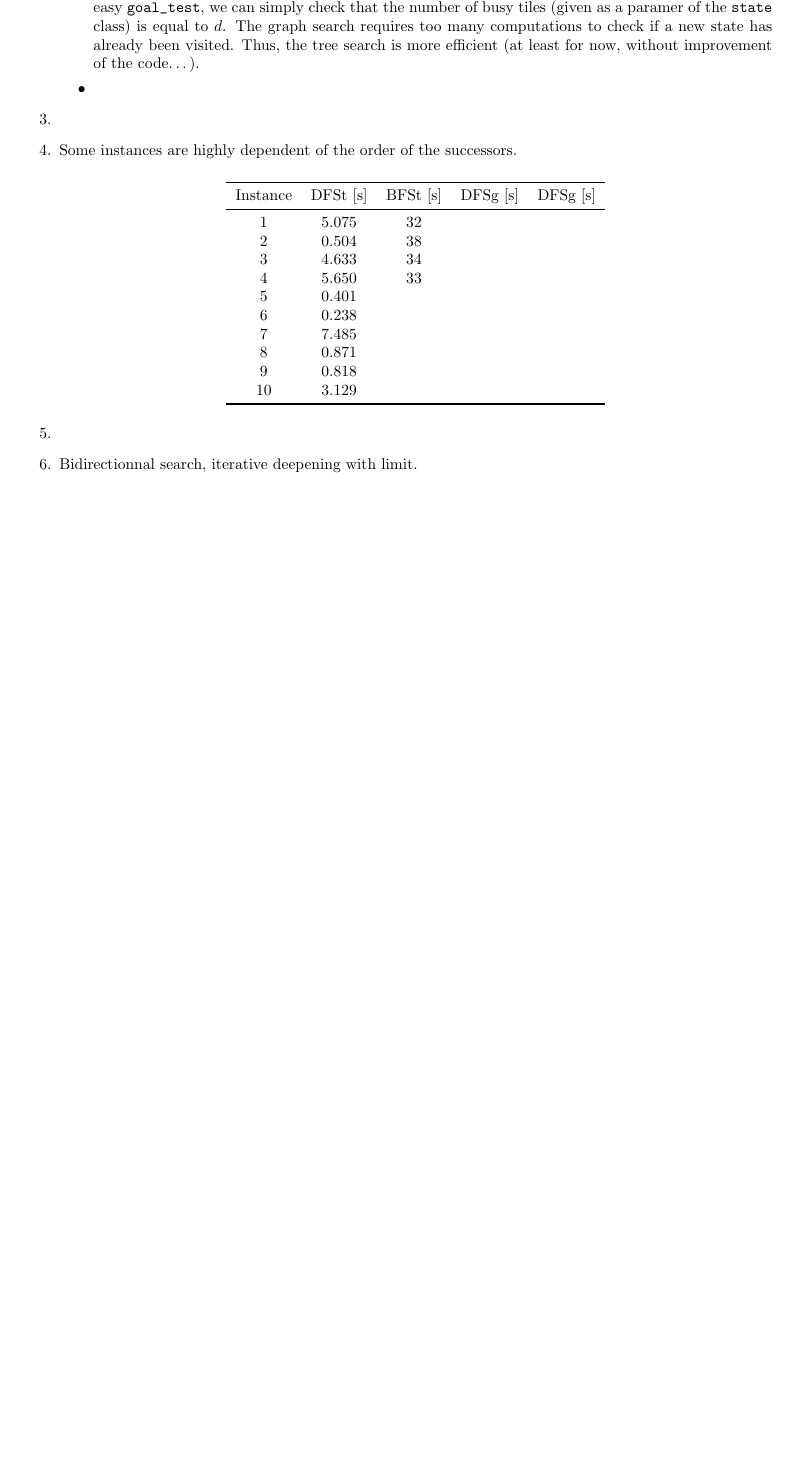
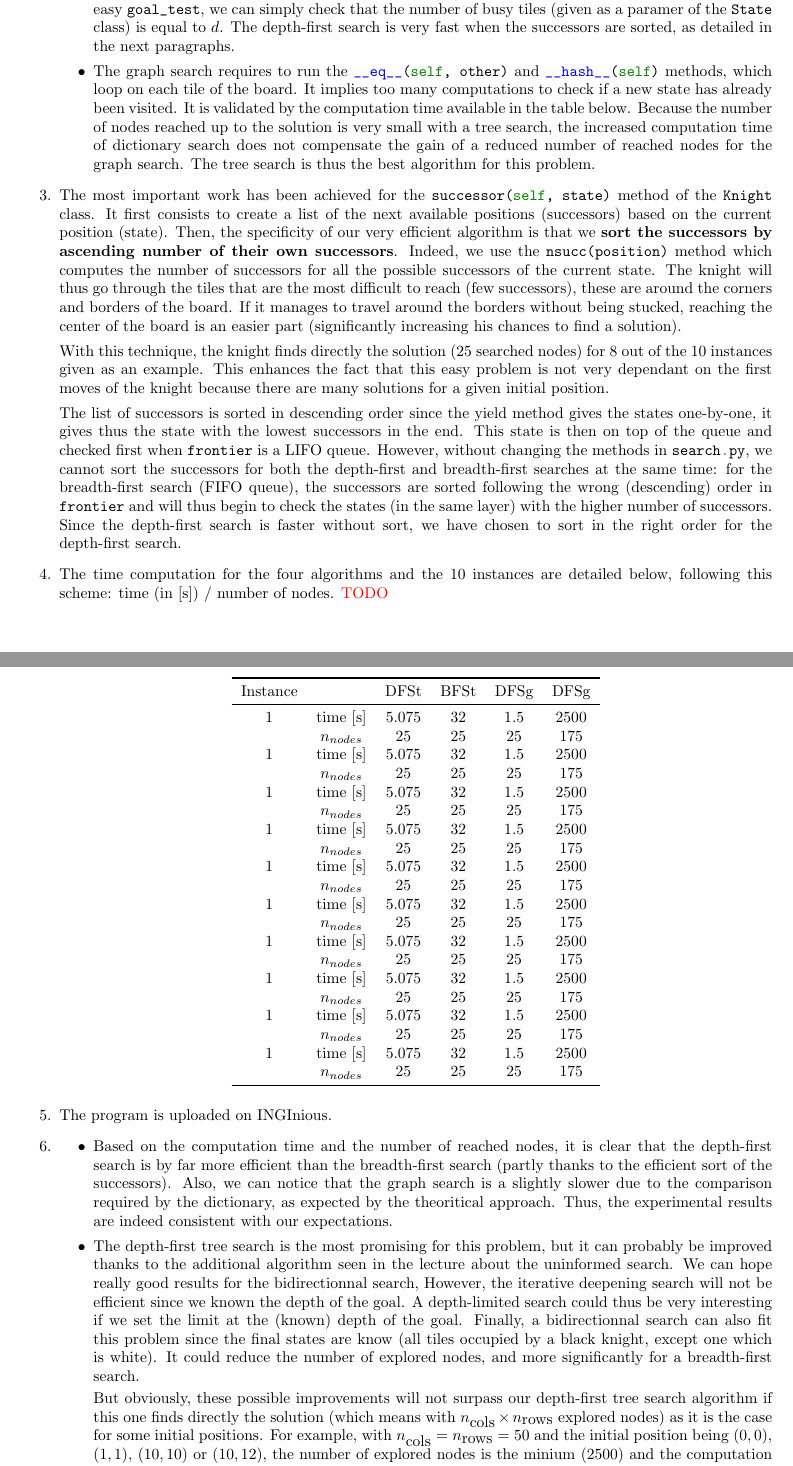
Before and after one commit to Peiffap/lingi2261-assignments, a LaTeX problem sheet (assignment1/report/report_A1_group_13.tex): part of page 2 of 2 before the commit and two parts of pages 2 and 3 of 3 after it, the two joined at a grey line, cut so that both start at the same text, the shorter picture padded with empty space. Compiled offline with pdfLaTeX.

Commit message:
Add comments + report Section 2

```diff
--- a/assignment1/report/report_A1_group_13.tex
+++ b/assignment1/report/report_A1_group_13.tex
@@ -3,6 +3,7 @@
 \usepackage[top=2cm, bottom=2cm,left=2cm,right=2cm]{geometry}
 \usepackage{minted}
 \usepackage{booktabs}
+\usepackage{color}
 
 \newcommand{\py}[1]{\mintinline{python}{#1}}
 
@@ -55,39 +54,55 @@
  \begin{itemize}
   \item A breadth-first search in this case is not so efficient because the branching factor is quite large.
   Because the number of moves is the same for a given chess board, we are sure that the depth of the solution is the same for all initial positions: $d = n_{\textnormal{cols}} \times n_{\textnormal{rows}} - 1$.
-  This information leads us to an easy \py{goal_test}, we can simply check that the number of busy tiles (given as a paramer of the \py{state} class) is equal to $d$.
-  The graph search requires too many computations to check if a new state has already been visited.
-  Thus, the tree search is more efficient (at least for now, without improvement of the code\ldots).
-  \item
+  This information leads us to an easy \py{goal_test}, we can simply check that the number of busy tiles (given as a paramer of the \py{State} class) is equal to $d$. The depth-first search is very fast when the successors are sorted, as detailed in the next paragraphs.
+  \item The graph search requires to run the \py{__eq__(self, other)} and \py{__hash__(self)} methods, which loop on each tile of the board. It implies too many computations to check if a new state has already been visited. It is validated by the computation time available in the table below. Because the number of nodes reached up to the solution is very small with a tree search, the increased computation time of dictionary search does not compensate the gain of a reduced number of reached nodes for the graph search. The tree search is thus the best algorithm for this problem.
  \end{itemize}
- \item
- \item Some instances are highly dependent of the order of the successors.
+ \item The most important work has been achieved for the \py{successor(self, state)} method of the \py{Knight} class. It first consists to create a list of the next available positions (successors) based on the current position (state). Then, the specificity of our very efficient algorithm is that we \textbf{sort the successors by ascending number of their own successors}. Indeed, we use the \py{nsucc(position)} method which computes the number of successors for all the possible successors of the current state. The knight will thus go through the tiles that are the most difficult to reach (few successors), these are around the corners and borders of the board. If it manages to travel around the borders without being stucked, reaching the center of the board is an easier part (significantly increasing his chances to find a solution).
 
+ With this technique, the knight finds directly the solution (25 searched nodes) for 8 out of the 10 instances given as an example. This enhances the fact that this easy problem is not very dependant on the first moves of the knight because there are many solutions for a given initial position.
 
+ The list of successors is sorted in descending order since the yield method gives the states one-by-one, it gives thus the state with the lowest successors in the end. This state is then on top of the queue and checked first when \py{frontier} is a LIFO queue. However, without changing the methods in \py{search.py}, we cannot sort the successors for both the depth-first and breadth-first searches at the same time: for the breadth-first search (FIFO queue), the successors are sorted following the wrong (descending) order in \py{frontier} and will thus begin to check the states (in the same layer) with the higher number of successors. Since the depth-first search is faster without sort, we have chosen to sort in the right order for the depth-first search.
+ \item The time computation for the four algorithms and the 10 instances are detailed below, following this scheme: time (in [s]) / number of nodes.
+ \textcolor{red}{TODO}
 
 \begin{center}
-\begin{tabular}{ccccc}
+\begin{tabular}{cccccc}
  \toprule
-  Instance & DFSt [s] & BFSt [s] & DFSg [s] & DFSg [s]\\
+  Instance & & DFSt & BFSt & DFSg & DFSg\\
   \midrule
- 1 & 5.075 & 32 & & \\
- 2 & 0.504 & 38 & & \\
- 3 & 4.633 & 34 & & \\
- 4 & 5.650 & 33 & & \\
- 5 & 0.401 & & & \\
- 6 & 0.238 & & & \\
- 7 & 7.485 & & & \\
- 8 & 0.871 & & & \\
- 9 & 0.818 & & & \\
- 10 & 3.129 & & & \\
+ 1 & time [s] & 5.075 & 32 & 1.5 & 2500 \\
+   & $n_{nodes}$ & 25    & 25 & 25  & 175 \\
+ 1 & time [s] & 5.075 & 32 & 1.5 & 2500 \\
+   & $n_{nodes}$ & 25    & 25 & 25  & 175 \\
+ 1 & time [s] & 5.075 & 32 & 1.5 & 2500 \\
+   & $n_{nodes}$ & 25    & 25 & 25  & 175 \\
+ 1 & time [s] & 5.075 & 32 & 1.5 & 2500 \\
+   & $n_{nodes}$ & 25    & 25 & 25  & 175 \\
+ 1 & time [s] & 5.075 & 32 & 1.5 & 2500 \\
+   & $n_{nodes}$ & 25    & 25 & 25  & 175 \\
+ 1 & time [s] & 5.075 & 32 & 1.5 & 2500 \\
+   & $n_{nodes}$ & 25    & 25 & 25  & 175 \\
+ 1 & time [s] & 5.075 & 32 & 1.5 & 2500 \\
+   & $n_{nodes}$ & 25    & 25 & 25  & 175 \\
+ 1 & time [s] & 5.075 & 32 & 1.5 & 2500 \\
+   & $n_{nodes}$ & 25    & 25 & 25  & 175 \\
+ 1 & time [s] & 5.075 & 32 & 1.5 & 2500 \\
+   & $n_{nodes}$ & 25    & 25 & 25  & 175 \\
+ 1 & time [s] & 5.075 & 32 & 1.5 & 2500 \\
+   & $n_{nodes}$ & 25    & 25 & 25  & 175 \\
  \bottomrule
 \end{tabular}
 \end{center}
 
+ \item The program is uploaded on INGInious.
+ \item
+ \begin{itemize}
+  \item Based on the computation time and the number of reached nodes, it is clear that the depth-first search is by far more efficient than the breadth-first search (partly thanks to the efficient sort of the successors). Also, we can notice that the graph search is a slightly slower due to the comparison required by the dictionary, as expected by the theoritical approach. Thus, the experimental results are indeed consistent with our expectations.
+  \item The depth-first tree search is the most promising for this problem, but it can probably be improved thanks to the additional algorithm seen in the lecture about the uninformed search. We can hope really good results for the bidirectionnal search, However, the iterative deepening search will not be efficient since we known the depth of the goal. A depth-limited search could thus be very interesting if we set the limit at the (known) depth of the goal. Finally, a bidirectionnal search can also fit this problem since the final states are know (all tiles occupied by a black knight, except one which is white). It could reduce the number of explored nodes, and more significantly for a breadth-first search.
 
+  But obviously, these possible improvements will not surpass our depth-first tree search algorithm if this one finds directly the solution (which means with $n_{\textnormal{cols}} \times n_{\vphantom{l}\textnormal{rows}}$ explored nodes) as it is the case for some initial positions. For example, with $n_{\textnormal{cols}}=n_{\vphantom{l}\textnormal{rows}}=50$ and the initial position being $(0,0)$, $(1,1)$, $(10,10)$ or $(10,12)$, the number of explored nodes is the minium (2500) and the computation time is 3.3 secondes.
+ \end{itemize}
 
- \item
- \item Bidirectionnal search, iterative deepening with limit.
 \end{enumerate}
 
 
```
Also changed, not shown: assignment1/report/report_A1_group_13.tex (16 more changed lines), 1 other file.
